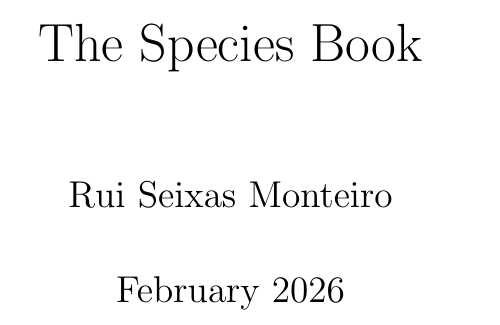
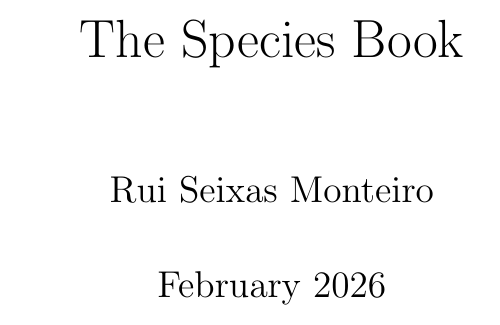
Before and after one commit to ruiseixasm/TheSpeciesBook, a LaTeX book (main.tex): part of page 1 of 18, cut so that both start at the same text. Compiled offline with pdfLaTeX.

Commit message:
Reviewed dimensions

```diff
--- a/main.tex
+++ b/main.tex
@@ -3,7 +3,8 @@
 \usepackage{graphicx}
 \usepackage{amsmath}
 \usepackage{epigraph}
-\usepackage[paperwidth=15.6cm, paperheight=23.4cm]{geometry}
+\usepackage[paperwidth=15.6cm, paperheight=23.4cm,
+            left=2cm, right=2cm, top=2.5cm, bottom=2.5cm]{geometry}
 \usepackage[
     backend=biber,
     style=numeric,
```
